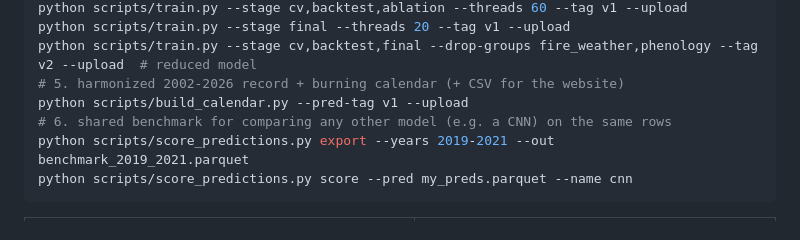
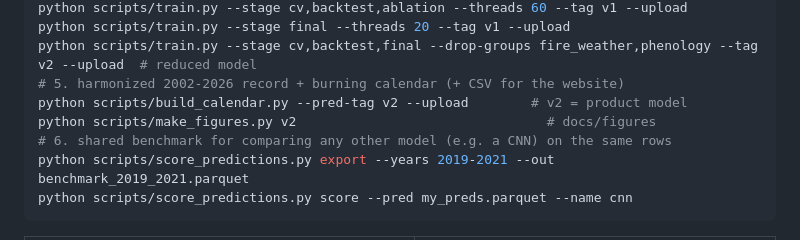
Before and after one commit to jason-sun-399762/fire-harmonizer, a Markdown page: README.md, the part around the change. Rendered like a GitHub page.

```diff
--- a/README.md
+++ b/README.md
@@ -48,7 +48,8 @@ python scripts/train.py --stage cv,backtest,ablation --threads 60 --tag v1 --upl
 python scripts/train.py --stage final --threads 20 --tag v1 --upload
 python scripts/train.py --stage cv,backtest,final --drop-groups fire_weather,phenology --tag v2 --upload  # reduced model
 # 5. harmonized 2002-2026 record + burning calendar (+ CSV for the website)
-python scripts/build_calendar.py --pred-tag v1 --upload
+python scripts/build_calendar.py --pred-tag v2 --upload        # v2 = product model
+python scripts/make_figures.py v2                                # docs/figures
 # 6. shared benchmark for comparing any other model (e.g. a CNN) on the same rows
 python scripts/score_predictions.py export --years 2019-2021 --out benchmark_2019_2021.parquet
 python scripts/score_predictions.py score --pred my_preds.parquet --name cnn
```
Also changed, not shown: docs/RESULTS.md (+23 -4 lines), docs/figures/annual_mean_map.png, docs/figures/global_monthly.png, docs/figures/peak_month_map.png, 1 other file.
